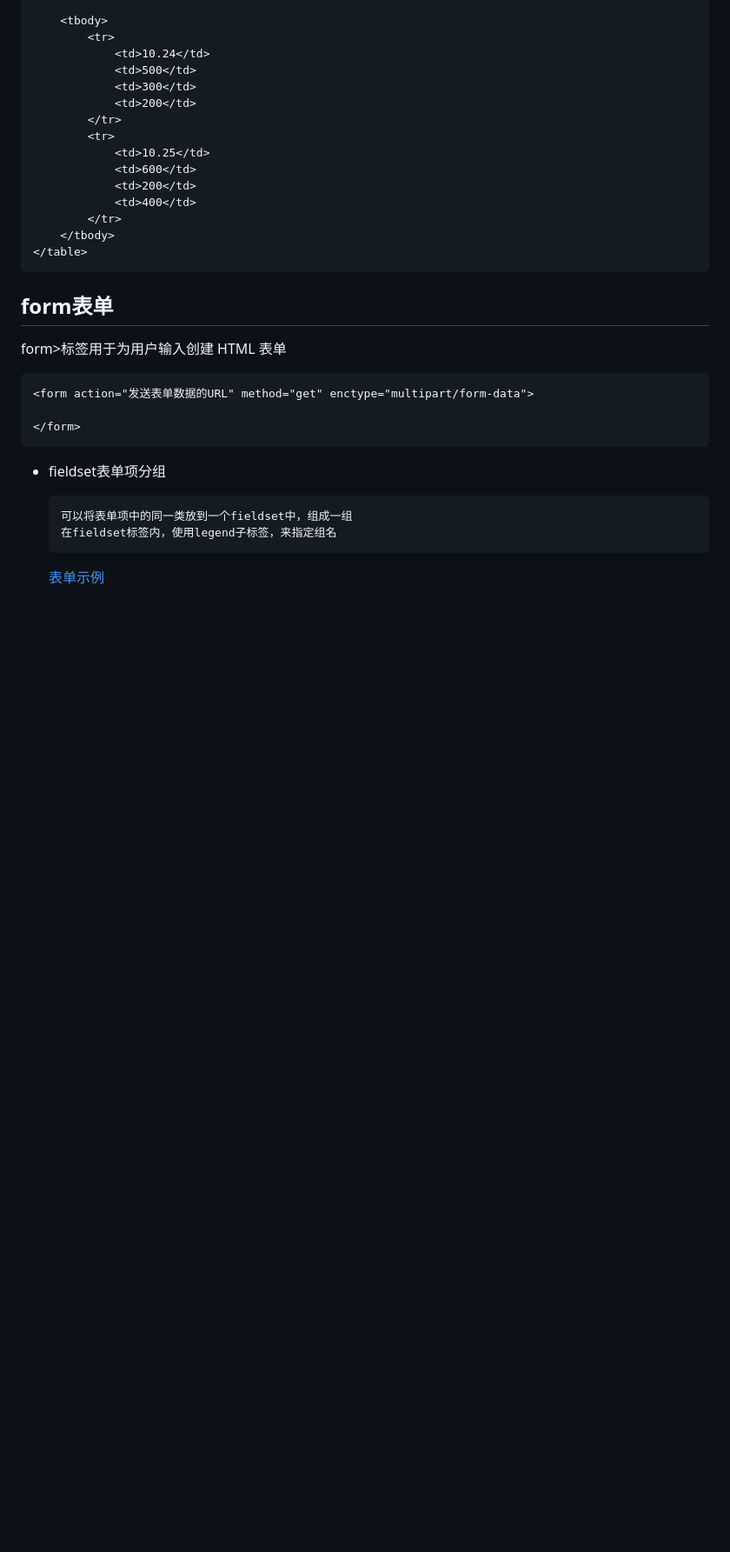
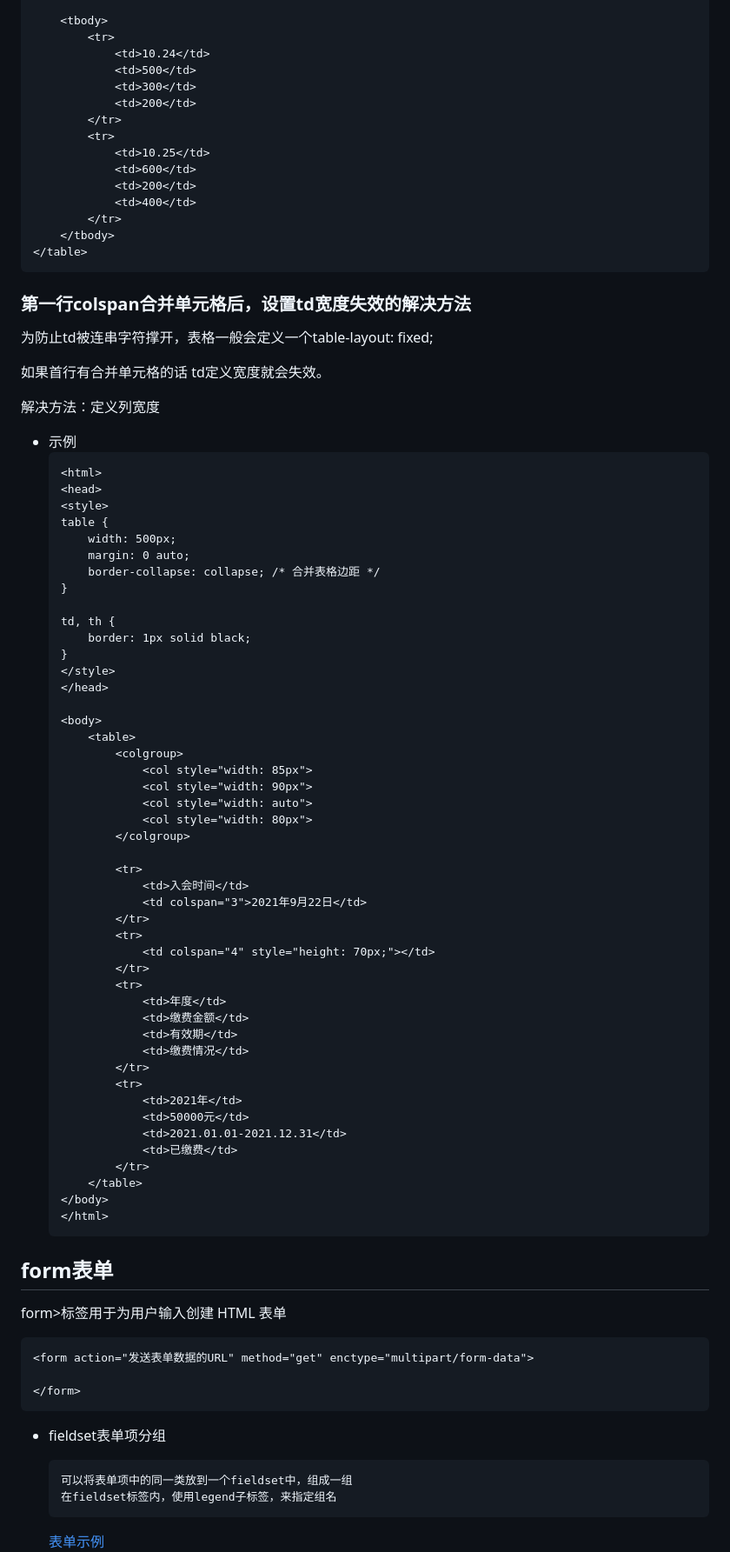
Before and after one commit to cucker0/html-css, a Markdown page: readmd/html.md, the part around the change. Shown: that part at 87% size. GitHub-like rendering; blank space fills up the shorter version.

Commit message:
update readmd/html.md, add "第一行colspan合并单元格后，设置td宽度失效的解决方法"

````diff
--- a/readmd/html.md
+++ b/readmd/html.md
@@ -317,6 +317,63 @@ table是块元素
 </table>
 ```
 
+### 第一行colspan合并单元格后，设置td宽度失效的解决方法
+为防止td被连串字符撑开，表格一般会定义一个table-layout: fixed;
+
+如果首行有合并单元格的话 td定义宽度就会失效。
+
+解决方法：<colgroup>定义列宽度
+
+* 示例
+    ```html
+    <html>
+    <head>
+    <style>
+    table {
+        width: 500px;
+        margin: 0 auto;
+        border-collapse: collapse; /* 合并表格边距 */
+    }
+
+    td, th {
+        border: 1px solid black;
+    }
+    </style>
+    </head>
+
+    <body>
+        <table>
+            <colgroup>
+                <col style="width: 85px">
+                <col style="width: 90px">
+                <col style="width: auto">
+                <col style="width: 80px">
+            </colgroup>
+
+            <tr>
+                <td>入会时间</td>
+                <td colspan="3">2021年9月22日</td>
+            </tr>
+            <tr>
+                <td colspan="4" style="height: 70px;"></td>
+            </tr>
+            <tr>
+                <td>年度</td>
+                <td>缴费金额</td>
+                <td>有效期</td>
+                <td>缴费情况</td>
+            </tr>
+            <tr>
+                <td>2021年</td>
+                <td>50000元</td>
+                <td>2021.01.01-2021.12.31</td>
+                <td>已缴费</td>
+            </tr>
+        </table>
+    </body>
+    </html>
+    ```
+
 ## form表单
 form>标签用于为用户输入创建 HTML 表单
 
````
Also changed, not shown: images/table20210922.png (added), 1 other file.
